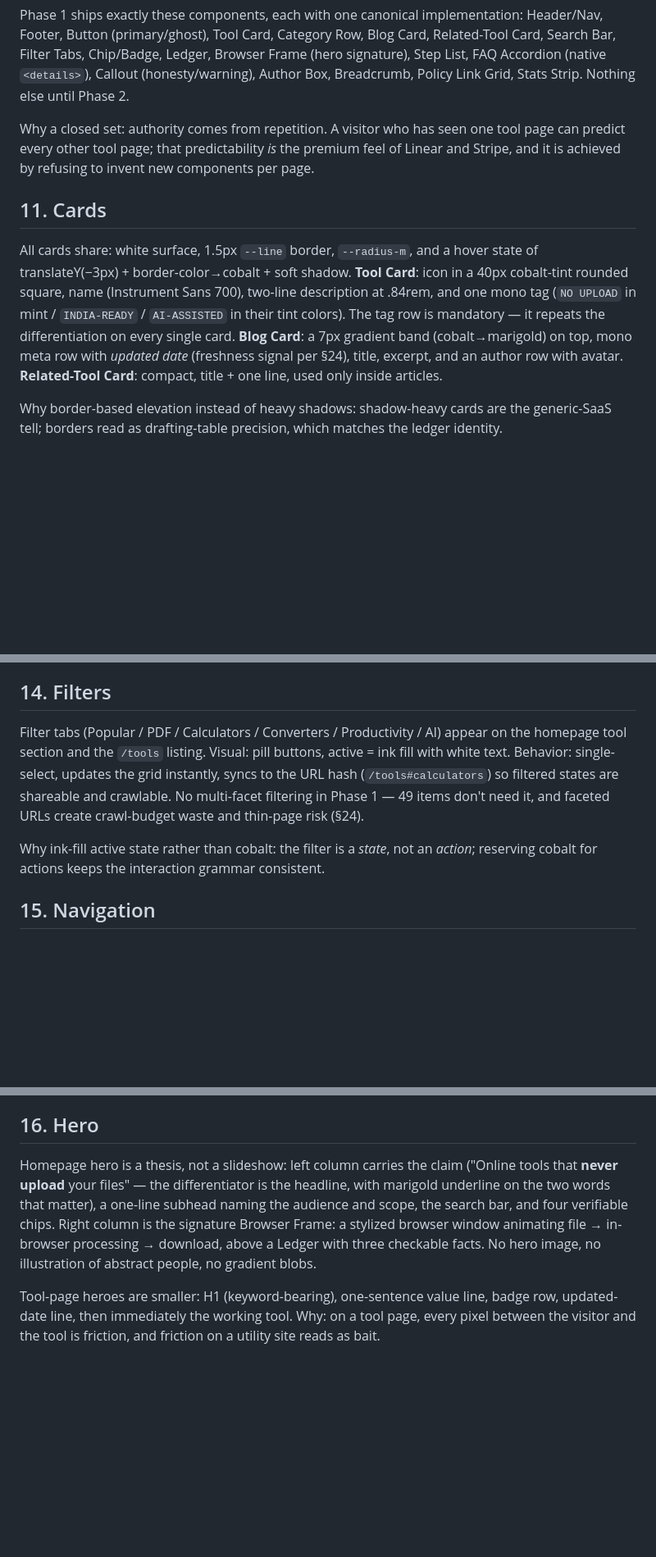
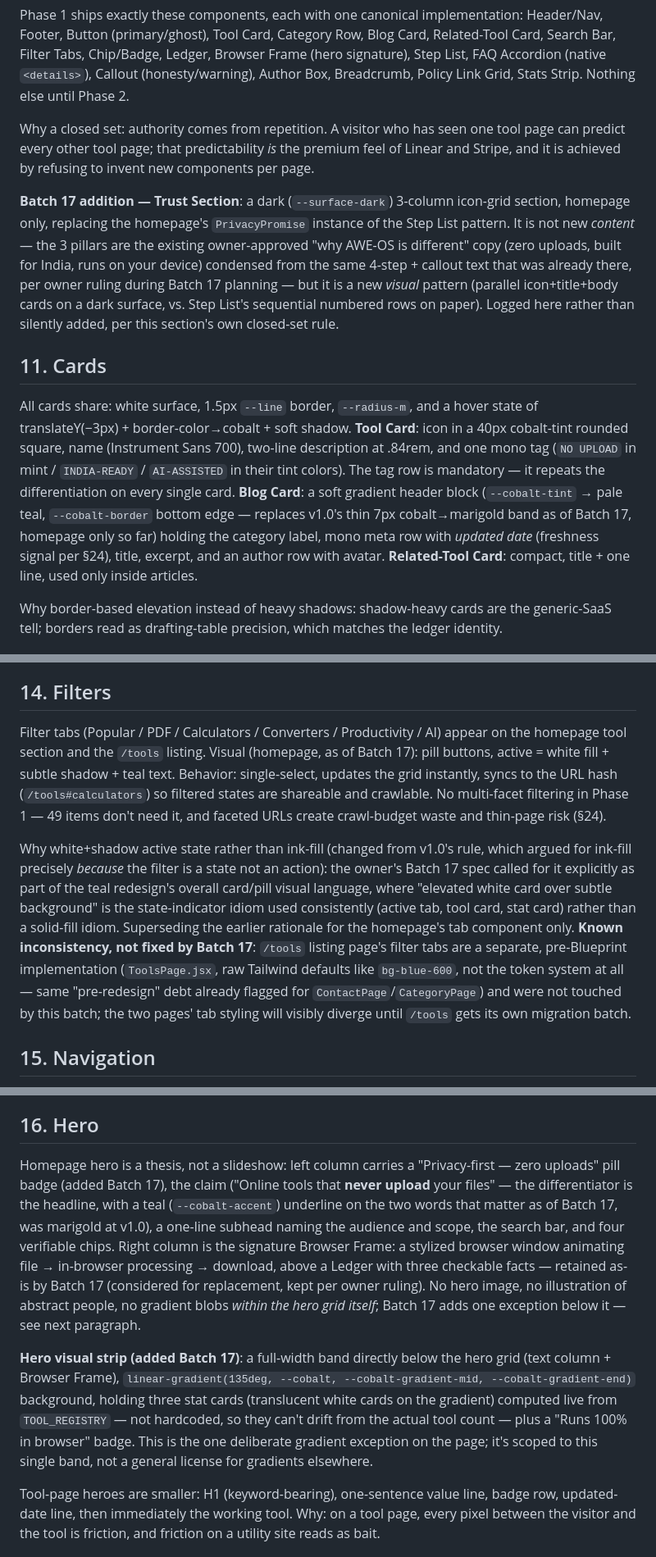
Before and after one commit to wajid081986/AWE-OS, a Markdown page: docs/reference/ux-blueprint.md, 3 parts joined by grey strips. Shown at 82% size. Drawn GitHub-style; blank space fills up the shorter version.

```diff
--- a/docs/reference/ux-blueprint.md
+++ b/docs/reference/ux-blueprint.md
@@ -91,9 +110,11 @@ Phase 1 ships exactly these components, each with one canonical implementation:
 
 Why a closed set: authority comes from repetition. A visitor who has seen one tool page can predict every other tool page; that predictability *is* the premium feel of Linear and Stripe, and it is achieved by refusing to invent new components per page.
 
+**Batch 17 addition — Trust Section**: a dark (`--surface-dark`) 3-column icon-grid section, homepage only, replacing the homepage's `PrivacyPromise` instance of the Step List pattern. It is not new *content* — the 3 pillars are the existing owner-approved "why AWE-OS is different" copy (zero uploads, built for India, runs on your device) condensed from the same 4-step + callout text that was already there, per owner ruling during Batch 17 planning — but it is a new *visual* pattern (parallel icon+title+body cards on a dark surface, vs. Step List's sequential numbered rows on paper). Logged here rather than silently added, per this section's own closed-set rule.
+
 ## 11. Cards
 
-All cards share: white surface, 1.5px `--line` border, `--radius-m`, and a hover state of translateY(−3px) + border-color→cobalt + soft shadow. **Tool Card**: icon in a 40px cobalt-tint rounded square, name (Instrument Sans 700), two-line description at .84rem, and one mono tag (`NO UPLOAD` in mint / `INDIA-READY` / `AI-ASSISTED` in their tint colors). The tag row is mandatory — it repeats the differentiation on every single card. **Blog Card**: a 7px gradient band (cobalt→marigold) on top, mono meta row with *updated date* (freshness signal per §24), title, excerpt, and an author row with avatar. **Related-Tool Card**: compact, title + one line, used only inside articles.
+All cards share: white surface, 1.5px `--line` border, `--radius-m`, and a hover state of translateY(−3px) + border-color→cobalt + soft shadow. **Tool Card**: icon in a 40px cobalt-tint rounded square, name (Instrument Sans 700), two-line description at .84rem, and one mono tag (`NO UPLOAD` in mint / `INDIA-READY` / `AI-ASSISTED` in their tint colors). The tag row is mandatory — it repeats the differentiation on every single card. **Blog Card**: a soft gradient header block (`--cobalt-tint` → pale teal, `--cobalt-border` bottom edge — replaces v1.0's thin 7px cobalt→marigold band as of Batch 17, homepage only so far) holding the category label, mono meta row with *updated date* (freshness signal per §24), title, excerpt, and an author row with avatar. **Related-Tool Card**: compact, title + one line, used only inside articles.
 
 Why border-based elevation instead of heavy shadows: shadow-heavy cards are the generic-SaaS tell; borders read as drafting-table precision, which matches the ledger identity.
 
@@ -111,9 +132,9 @@ Why client-side: it is faster, it works offline like the tools do, and the synon
 
 ## 14. Filters
 
-Filter tabs (Popular / PDF / Calculators / Converters / Productivity / AI) appear on the homepage tool section and the `/tools` listing. Visual: pill buttons, active = ink fill with white text. Behavior: single-select, updates the grid instantly, syncs to the URL hash (`/tools#calculators`) so filtered states are shareable and crawlable. No multi-facet filtering in Phase 1 — 49 items don't need it, and faceted URLs create crawl-budget waste and thin-page risk (§24).
+Filter tabs (Popular / PDF / Calculators / Converters / Productivity / AI) appear on the homepage tool section and the `/tools` listing. Visual (homepage, as of Batch 17): pill buttons, active = white fill + subtle shadow + teal text. Behavior: single-select, updates the grid instantly, syncs to the URL hash (`/tools#calculators`) so filtered states are shareable and crawlable. No multi-facet filtering in Phase 1 — 49 items don't need it, and faceted URLs create crawl-budget waste and thin-page risk (§24).
 
-Why ink-fill active state rather than cobalt: the filter is a *state*, not an *action*; reserving cobalt for actions keeps the interaction grammar consistent.
+Why white+shadow active state rather than ink-fill (changed from v1.0's rule, which argued for ink-fill precisely *because* the filter is a state not an action): the owner's Batch 17 spec called for it explicitly as part of the teal redesign's overall card/pill visual language, where "elevated white card over subtle background" is the state-indicator idiom used consistently (active tab, tool card, stat card) rather than a solid-fill idiom. Superseding the earlier rationale for the homepage's tab component only. **Known inconsistency, not fixed by Batch 17**: `/tools` listing page's filter tabs are a separate, pre-Blueprint implementation (`ToolsPage.jsx`, raw Tailwind defaults like `bg-blue-600`, not the token system at all — same "pre-redesign" debt already flagged for `ContactPage`/`CategoryPage`) and were not touched by this batch; the two pages' tab styling will visibly diverge until `/tools` gets its own migration batch.
 
 ## 15. Navigation
 
@@ -125,7 +146,9 @@ Why Login stays visible but small: hiding it breaks the workflow of the internal
 
 ## 16. Hero
 
-Homepage hero is a thesis, not a slideshow: left column carries the claim ("Online tools that **never upload** your files" — the differentiator is the headline, with marigold underline on the two words that matter), a one-line subhead naming the audience and scope, the search bar, and four verifiable chips. Right column is the signature Browser Frame: a stylized browser window animating file → in-browser processing → download, above a Ledger with three checkable facts. No hero image, no illustration of abstract people, no gradient blobs.
+Homepage hero is a thesis, not a slideshow: left column carries a "Privacy-first — zero uploads" pill badge (added Batch 17), the claim ("Online tools that **never upload** your files" — the differentiator is the headline, with a teal (`--cobalt-accent`) underline on the two words that matter as of Batch 17, was marigold at v1.0), a one-line subhead naming the audience and scope, the search bar, and four verifiable chips. Right column is the signature Browser Frame: a stylized browser window animating file → in-browser processing → download, above a Ledger with three checkable facts — retained as-is by Batch 17 (considered for replacement, kept per owner ruling). No hero image, no illustration of abstract people, no gradient blobs *within the hero grid itself*; Batch 17 adds one exception below it — see next paragraph.
+
+**Hero visual strip (added Batch 17)**: a full-width band directly below the hero grid (text column + Browser Frame), `linear-gradient(135deg, --cobalt, --cobalt-gradient-mid, --cobalt-gradient-end)` background, holding three stat cards (translucent white cards on the gradient) computed live from `TOOL_REGISTRY` — not hardcoded, so they can't drift from the actual tool count — plus a "Runs 100% in browser" badge. This is the one deliberate gradient exception on the page; it's scoped to this single band, not a general license for gradients elsewhere.
 
 Tool-page heroes are smaller: H1 (keyword-bearing), one-sentence value line, badge row, updated-date line, then immediately the working tool. Why: on a tool page, every pixel between the visitor and the tool is friction, and friction on a utility site reads as bait.
 
```
Also changed, not shown: other parts of docs/reference/ux-blueprint.md (+26 -7 lines).
